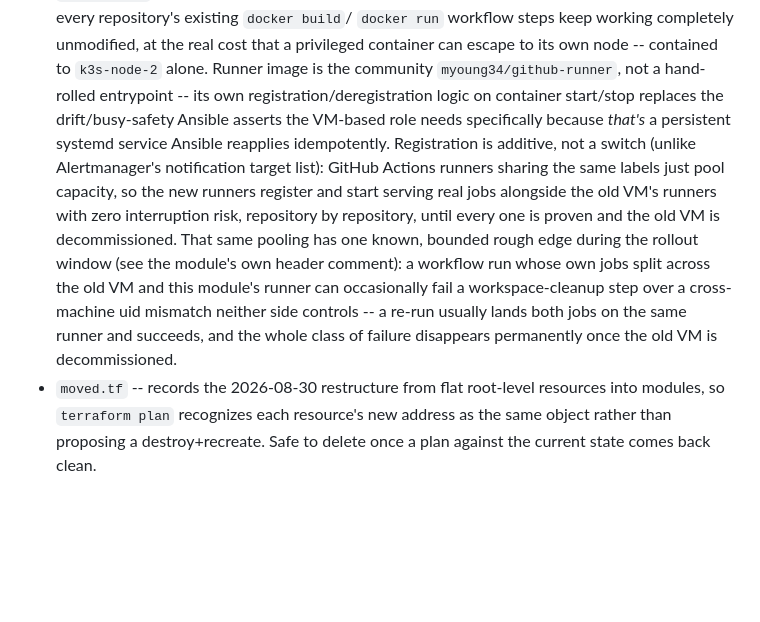
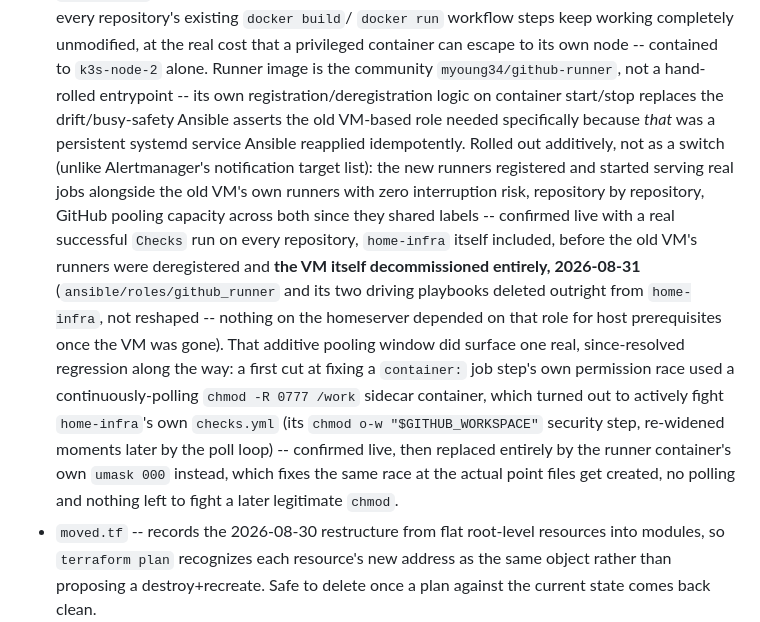
Before and after one commit to KandlerLi/k3s-apps, a Markdown page: README.md, the part around the change. GitHub-like rendering; blank space fills up the shorter version.

Commit message:
docs: record the old VM's actual decommissioning
Phase D of moving github_runner to k3s completed 2026-08-31: every
repository confirmed with a real successful Checks run, the old VM's
runners deregistered from GitHub, the VM itself stopped/undefined,
and home-infra's own github_runner role deleted outright. Updates the
module's own README bullet from future tense ('until... is
decommissioned') to what actually happened, and records the
permission-fixer-container regression and its umask 000 resolution
alongside it.

Co-Authored-By: Claude Sonnet 5 <noreply@anthropic.com>

```diff
--- a/README.md
+++ b/README.md
@@ -164,21 +164,29 @@ code doesn't need touching.
   node -- contained to `k3s-node-2` alone. Runner image is the
   community `myoung34/github-runner`, not a hand-rolled entrypoint --
   its own registration/deregistration logic on container start/stop
-  replaces the drift/busy-safety Ansible asserts the VM-based role
-  needs specifically because *that's* a persistent systemd service
-  Ansible reapplies idempotently. Registration is additive, not a
-  switch (unlike Alertmanager's notification target list): GitHub
-  Actions runners sharing the same labels just pool capacity, so the
-  new runners register and start serving real jobs alongside the old
-  VM's runners with zero interruption risk, repository by repository,
-  until every one is proven and the old VM is decommissioned. That
-  same pooling has one known, bounded rough edge during the rollout
-  window (see the module's own header comment): a workflow run whose
-  own jobs split across the old VM and this module's runner can
-  occasionally fail a workspace-cleanup step over a cross-machine uid
-  mismatch neither side controls -- a re-run usually lands both jobs
-  on the same runner and succeeds, and the whole class of failure
-  disappears permanently once the old VM is decommissioned.
+  replaces the drift/busy-safety Ansible asserts the old VM-based
+  role needed specifically because *that* was a persistent systemd
+  service Ansible reapplied idempotently. Rolled out additively, not
+  as a switch (unlike Alertmanager's notification target list): the
+  new runners registered and started serving real jobs alongside the
+  old VM's own runners with zero interruption risk, repository by
+  repository, GitHub pooling capacity across both since they shared
+  labels -- confirmed live with a real successful `Checks` run on
+  every repository, `home-infra` itself included, before the old VM's
+  runners were deregistered and **the VM itself decommissioned
+  entirely, 2026-08-31** (`ansible/roles/github_runner` and its two
+  driving playbooks deleted outright from `home-infra`, not reshaped --
+  nothing on the homeserver depended on that role for host
+  prerequisites once the VM was gone). That additive pooling window
+  did surface one real, since-resolved regression along the way: a
+  first cut at fixing a `container:` job step's own permission race
+  used a continuously-polling `chmod -R 0777 /work` sidecar container,
+  which turned out to actively fight `home-infra`'s own
+  `checks.yml` (its `chmod o-w "$GITHUB_WORKSPACE"` security step,
+  re-widened moments later by the poll loop) -- confirmed live, then
+  replaced entirely by the runner container's own `umask 000` instead,
+  which fixes the same race at the actual point files get created,
+  no polling and nothing left to fight a later legitimate `chmod`.
 - `moved.tf` -- records the 2026-08-30 restructure from flat root-level
   resources into modules, so `terraform plan` recognizes each resource's
   new address as the same object rather than proposing a
```
